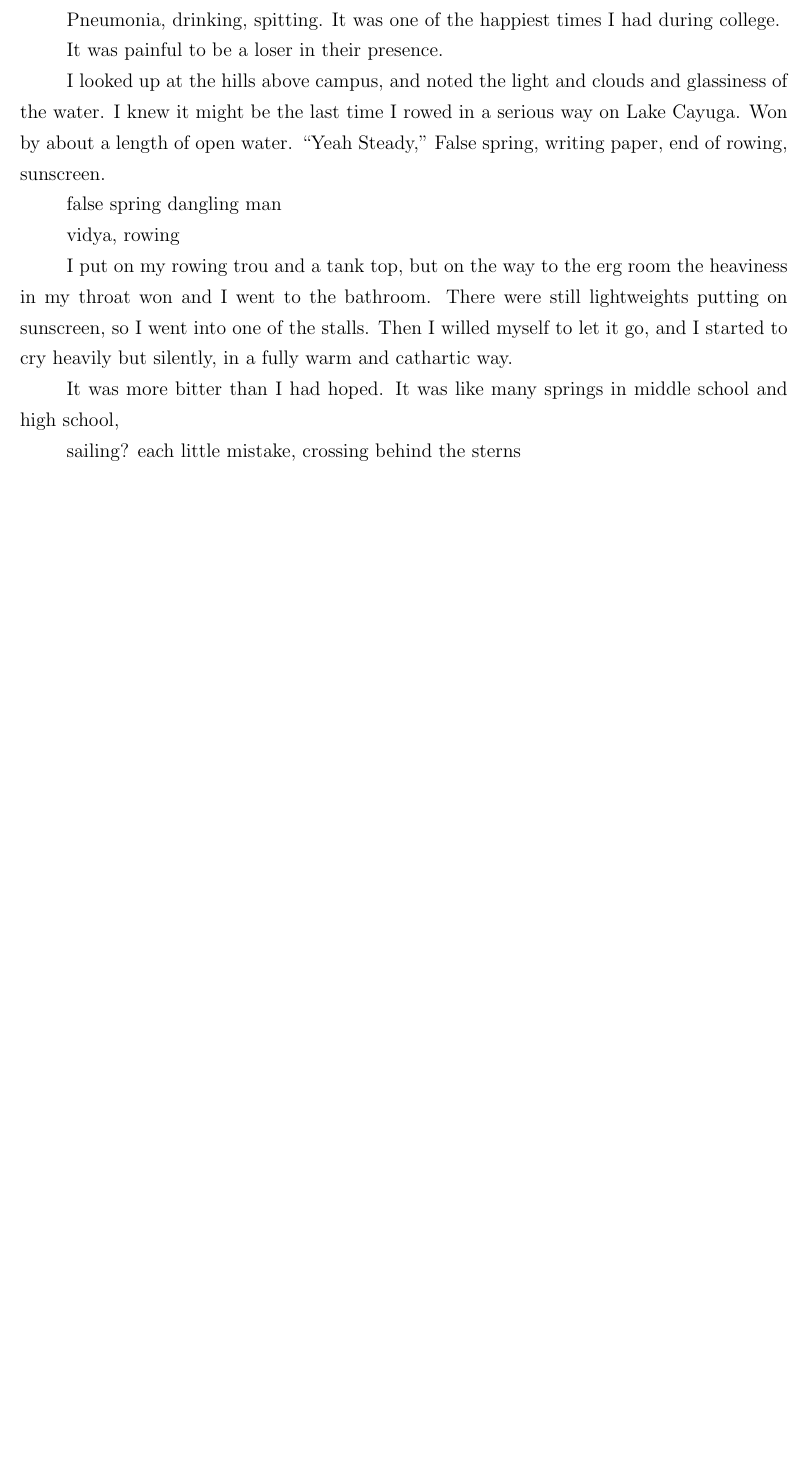
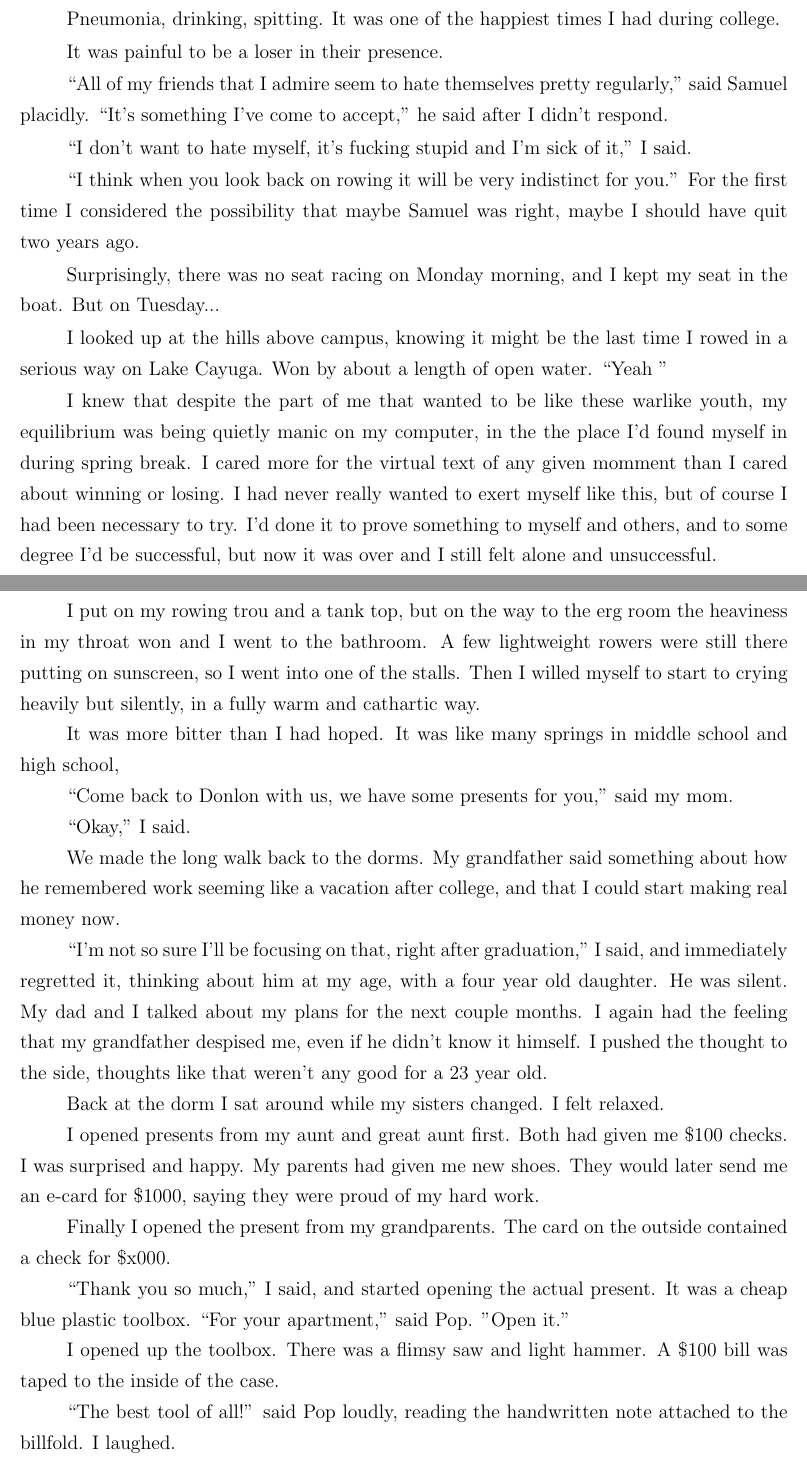
Before and after one commit to ptsteadman/college-memoir, a LaTeX book (college-memoir.tex, which reads chapters/wretched.tex): part of page 4 of 4 before the commit and two parts of pages 4 and 5 of 5 after it, the two joined at a grey line, cut so that both start at the same text, the shorter picture padded with empty space. Compiled offline with pdfLaTeX.

Commit message:
Add old ending and some text from notebook

```diff
--- a/chapters/wretched.tex
+++ b/chapters/wretched.tex
@@ -161,26 +169,71 @@ Pneumonia, drinking, spitting.  It was one of the happiest times I had during co
 
 It was painful to be a loser in their presence.
 
-I looked up at the hills above campus, and noted the light and clouds and
-glassiness of the water.  I knew it might be the last time I rowed in a serious
-way on Lake Cayuga.  Won by about a length of open water.  ``Yeah Steady,'' False
-spring, writing paper, end of rowing, sunscreen.
+``All of my friends that I admire seem to hate themselves pretty regularly,''
+said Samuel placidly.  ``It's something I've come to accept,'' he said after I
+didn't respond.
 
-false spring
-dangling man
+``I don't want to hate myself, it's fucking stupid and I'm sick of it,'' I said.
+
+``I think when you look back on rowing it will be very indistinct for you.'' For
+the first time I considered the possibility that maybe Samuel was right, maybe I
+should have quit two years ago.
+
+Surprisingly, there was no seat racing on Monday morning, and I kept my seat in
+the boat.  But on Tuesday...
 
 
+I looked up at the hills above campus, knowing it might be the last time I rowed
+in a serious way on Lake Cayuga.  Won by about a length of open water.  ``Yeah
+''
 
-
-vidya, rowing
+I knew that despite the part of me that wanted to be like these warlike youth,
+my equilibrium was being quietly manic on my computer, in the the place I'd
+found myself in during spring break.  I cared more for the virtual text of any
+given momment than I cared about winning or losing.  I had never really wanted
+to exert myself like this, but of course I had been necessary to try.  I'd done
+it to prove something to myself and others, and to some degree I'd be
+successful, but now it was over and I still felt alone and unsuccessful.
 
 I put on my rowing trou and a tank top, but on the way to the erg room the
-heaviness in my throat won and I went to the bathroom.  There were still
-lightweights putting on sunscreen, so I went into one of the stalls.  Then I
-willed myself to let it go, and I started to cry heavily but silently, in a
-fully warm and cathartic way.
+heaviness in my throat won and I went to the bathroom.  A few lightweight
+rowers were still there putting on sunscreen, so I went into one of the stalls.
+Then I willed myself to start to crying heavily but silently, in a fully warm
+and cathartic way.
 
 It was more bitter than I had hoped.  It was like many springs in middle school
 and high school,
 
-sailing?  each little mistake, crossing behind the sterns
+``Come back to Donlon with us, we have some presents for you,'' said my mom.
+
+``Okay,'' I said.
+
+We made the long walk back to the dorms.  My grandfather said something about
+how he remembered work seeming like a vacation after college, and that I could
+start making real money now.
+
+``I'm not so sure I'll be focusing on that, right after graduation,'' I said,
+and immediately regretted it, thinking about him at my age, with a four year old
+daughter.  He was silent.  My dad and I talked about my plans for the next
+couple months.  I again had the feeling that my grandfather despised me, even if
+he didn't know it himself.  I pushed the thought to the side, thoughts like that
+weren't any good for a 23 year old.
+
+Back at the dorm I sat around while my sisters changed.  I felt relaxed.
+
+I opened presents from my aunt and great aunt first.  Both had given me \$100
+checks.  I was surprised and happy.  My parents had given me new shoes.  They
+would later send me an e-card for \$1000, saying they were proud of my hard
+work.
+
+Finally I opened the present from my grandparents.  The card on the outside
+contained a check for \$x000.
+
+``Thank you so much,'' I said, and started opening the actual present.  It was a
+cheap blue plastic toolbox.  ``For your apartment,'' said Pop.  ''Open it.''
+
+I opened up the toolbox.  There was a flimsy saw and light hammer.  A \$100 bill
+was taped to the inside of the case.
+
+``The best tool of all!'' said Pop loudly, reading the handwritten note attached
+to the billfold.  I laughed.
```
Also changed, not shown: chapters/wretched.tex (24 more changed lines).
